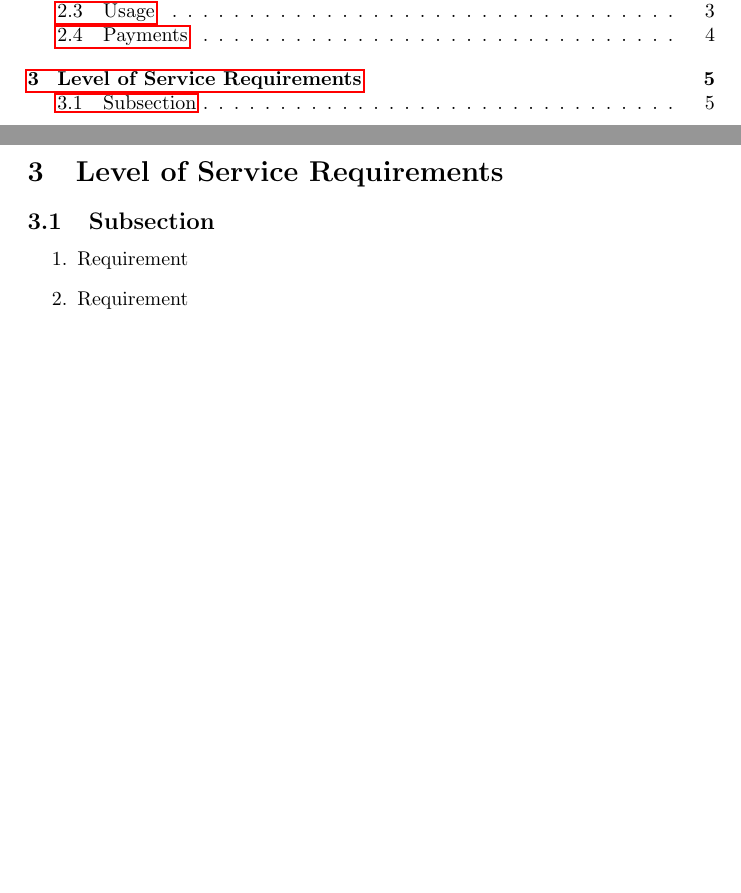
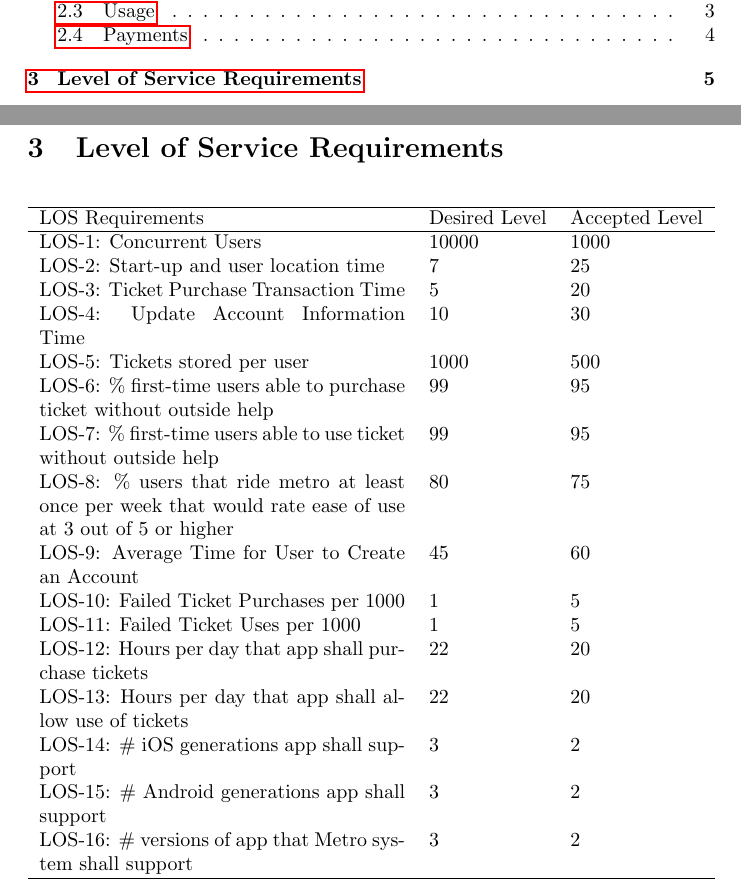
Before and after one commit to nakulj/cs477, a LaTeX document (Client Interaction Report/Requirements.tex): two parts of pages 2 and 6 of 6, joined at a grey line, cut so that both start at the same text, the shorter picture padded with empty space. Compiled offline with pdfLaTeX.

Commit message:
Added Level of Service Requirements

```diff
--- a/Client Interaction Report/Requirements.tex
+++ b/Client Interaction Report/Requirements.tex
@@ -77,9 +77,28 @@
 \newpage
 \section{Level of Service Requirements}
 
-	\subsection{Subsection}\begin{enumerate}
-		\item Requirement
-		\item Requirement
-	\end{enumerate}
+\begin{table}[h]
+    \begin{tabularx}{\textwidth}{Xll}
+    \hline
+    LOS Requirements                                                                                          & Desired Level & Accepted Level \\ \hline
+    LOS-1: Concurrent Users                                                                                   & 10000         & 1000           \\
+    LOS-2: Start-up and user location time                                                                    & 7             & 25             \\
+    LOS-3: Ticket Purchase Transaction Time                                                                   & 5             & 20             \\
+    LOS-4: Update Account Information Time                                                                    & 10            & 30             \\
+    LOS-5: Tickets stored per user                                                                            & 1000          & 500            \\
+    LOS-6: \% first-time users able to purchase ticket without outside help                                    & 99            & 95             \\
+    LOS-7: \% first-time users able to use ticket without outside help                                         & 99            & 95             \\
+    LOS-8: \% users that ride metro at least once per week that would rate ease of use at 3 out of 5 or higher & 80            & 75             \\
+    LOS-9: Average Time for User to Create an Account                                                         & 45            & 60             \\
+    LOS-10: Failed Ticket Purchases per 1000                                                                  & 1             & 5              \\
+    LOS-11: Failed Ticket Uses per 1000                                                                       & 1             & 5              \\
+    LOS-12: Hours per day that app shall purchase tickets                                                     & 22            & 20             \\
+    LOS-13: Hours per day that app shall allow use of tickets                                                 & 22            & 20             \\
+    LOS-14: \# iOS generations app shall support                                                               & 3             & 2              \\
+    LOS-15: \# Android generations app shall support                                                           & 3             & 2              \\
+    LOS-16: \# versions of app that Metro system shall support                                                 & 3             & 2              \\
+    \hline
+    \end{tabularx}
+\end{table}
 
 \end{document}
```
Also changed, not shown: Client Interaction Report/Requirements.pdf.
